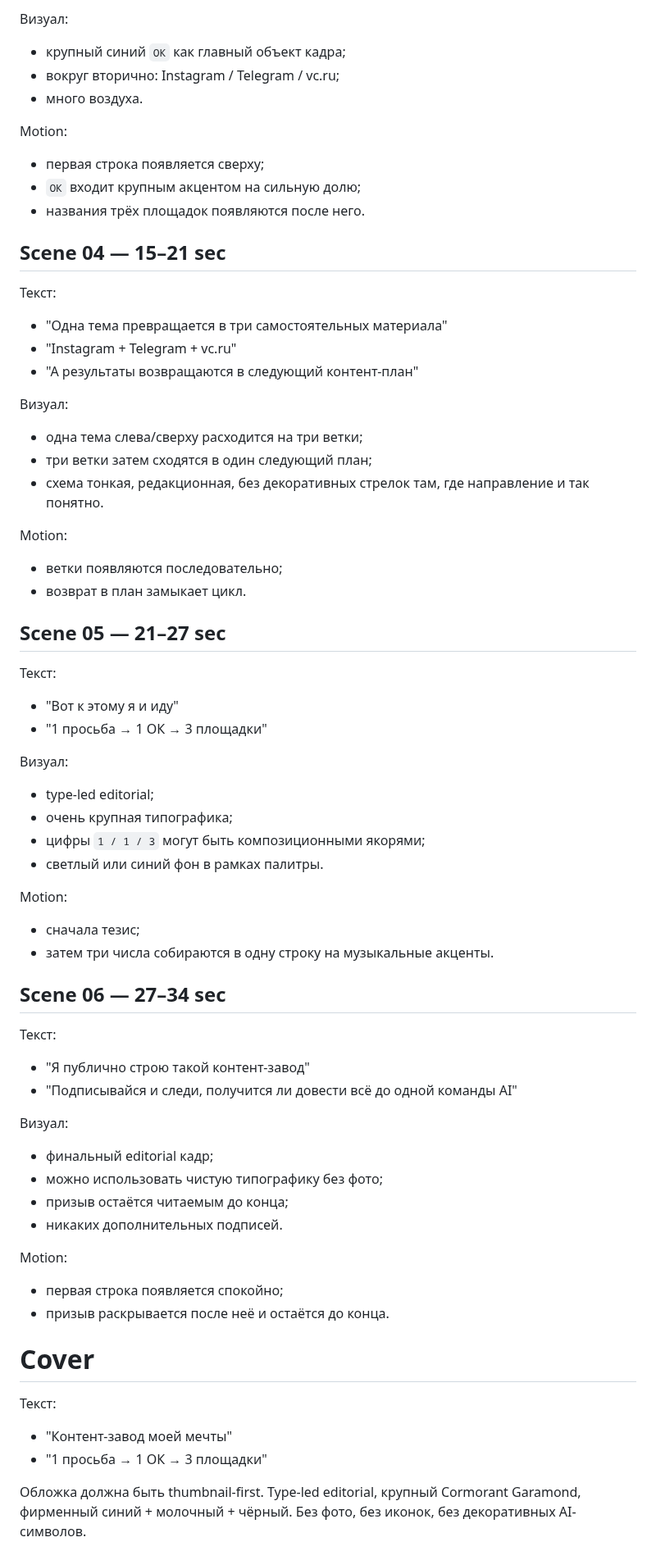
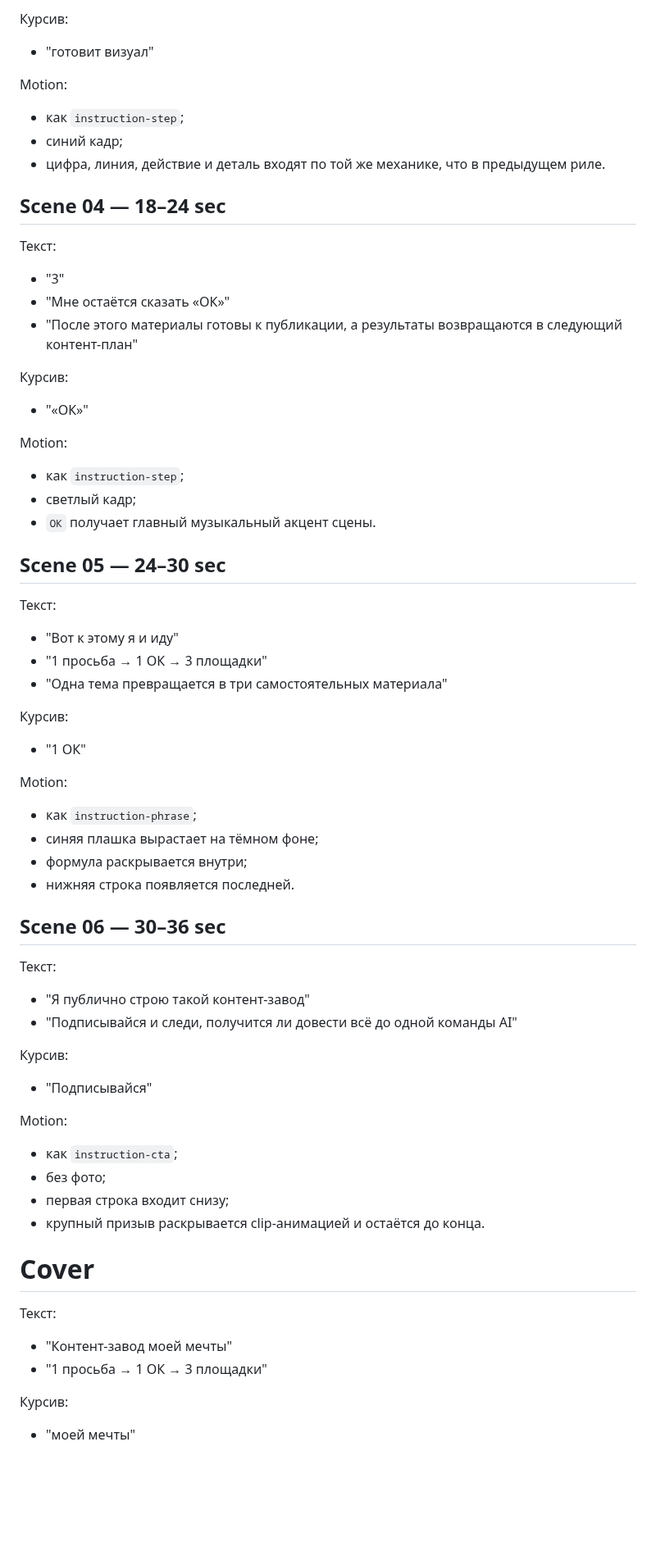
Before and after one commit to alexandersmoley/-, a Markdown page: instagram-factory/content/content-factory-dream-reel.md, the part around one of its changes. Shown at 82% size. Rendered like a GitHub page; blank space fills up the shorter version.

Commit message:
Use previous Reel as motion and typography benchmark

```diff
--- a/instagram-factory/content/content-factory-dream-reel.md
+++ b/instagram-factory/content/content-factory-dream-reel.md
@@ -74,61 +71,57 @@ Motion:
 
-Визуал:
-- крупный синий `ОК` как главный объект кадра;
-- вокруг вторично: Instagram / Telegram / vc.ru;
-- много воздуха.
+Курсив:
+- "готовит визуал"
 
 Motion:
-- первая строка появляется сверху;
-- `ОК` входит крупным акцентом на сильную долю;
-- названия трёх площадок появляются после него.
+- как `instruction-step`;
+- синий кадр;
+- цифра, линия, действие и деталь входят по той же механике, что в предыдущем риле.
 
-## Scene 04 — 15–21 sec
+## Scene 04 — 18–24 sec
 
 Текст:
-- "Одна тема превращается в три самостоятельных материала"
-- "Instagram + Telegram + vc.ru"
-- "А результаты возвращаются в следующий контент-план"
+- "3"
+- "Мне остаётся сказать «ОК»"
+- "После этого материалы готовы к публикации, а результаты возвращаются в следующий контент-план"
 
-Визуал:
-- одна тема слева/сверху расходится на три ветки;
-- три ветки затем сходятся в один следующий план;
-- схема тонкая, редакционная, без декоративных стрелок там, где направление и так понятно.
+Курсив:
+- "«ОК»"
 
 Motion:
-- ветки появляются последовательно;
-- возврат в план замыкает цикл.
+- как `instruction-step`;
+- светлый кадр;
+- `ОК` получает главный музыкальный акцент сцены.
 
-## Scene 05 — 21–27 sec
+## Scene 05 — 24–30 sec
 
 Текст:
 - "Вот к этому я и иду"
 - "1 просьба → 1 ОК → 3 площадки"
+- "Одна тема превращается в три самостоятельных материала"
 
-Визуал:
-- type-led editorial;
-- очень крупная типографика;
-- цифры `1 / 1 / 3` могут быть композиционными якорями;
-- светлый или синий фон в рамках палитры.
+Курсив:
+- "1 ОК"
 
 Motion:
-- сначала тезис;
-- затем три числа собираются в одну строку на музыкальные акценты.
+- как `instruction-phrase`;
+- синяя плашка вырастает на тёмном фоне;
+- формула раскрывается внутри;
+- нижняя строка появляется последней.
 
-## Scene 06 — 27–34 sec
+## Scene 06 — 30–36 sec
 
 Текст:
 - "Я публично строю такой контент-завод"
 - "Подписывайся и следи, получится ли довести всё до одной команды AI"
 
-Визуал:
-- финальный editorial кадр;
-- можно использовать чистую типографику без фото;
-- призыв остаётся читаемым до конца;
-- никаких дополнительных подписей.
+Курсив:
+- "Подписывайся"
 
 Motion:
-- первая строка появляется спокойно;
-- призыв раскрывается после неё и остаётся до конца.
+- как `instruction-cta`;
+- без фото;
+- первая строка входит снизу;
+- крупный призыв раскрывается clip-анимацией и остаётся до конца.
 
 # Cover
 
@@ -136,5 +129,6 @@ Motion:
 - "Контент-завод моей мечты"
 - "1 просьба → 1 ОК → 3 площадки"
 
-Обложка должна быть thumbnail-first. Type-led editorial, крупный Cormorant Garamond, фирменный синий + молочный + чёрный. Без фото, без иконок, без декоративных AI-символов.
+Курсив:
+- "моей мечты"
 
```
Also changed, not shown: other parts of instagram-factory/content/content-factory-dream-reel.md (+36 -68 lines).
